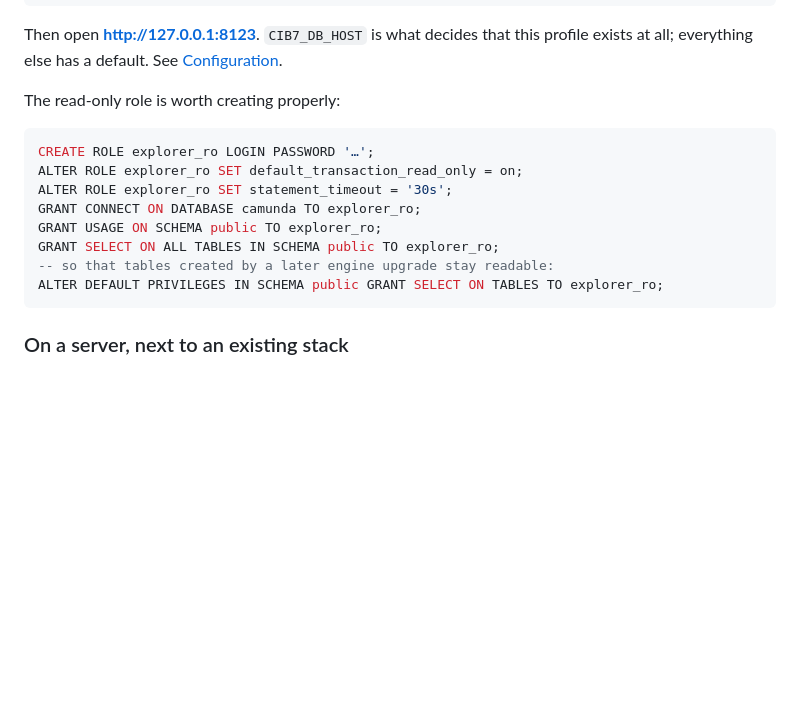
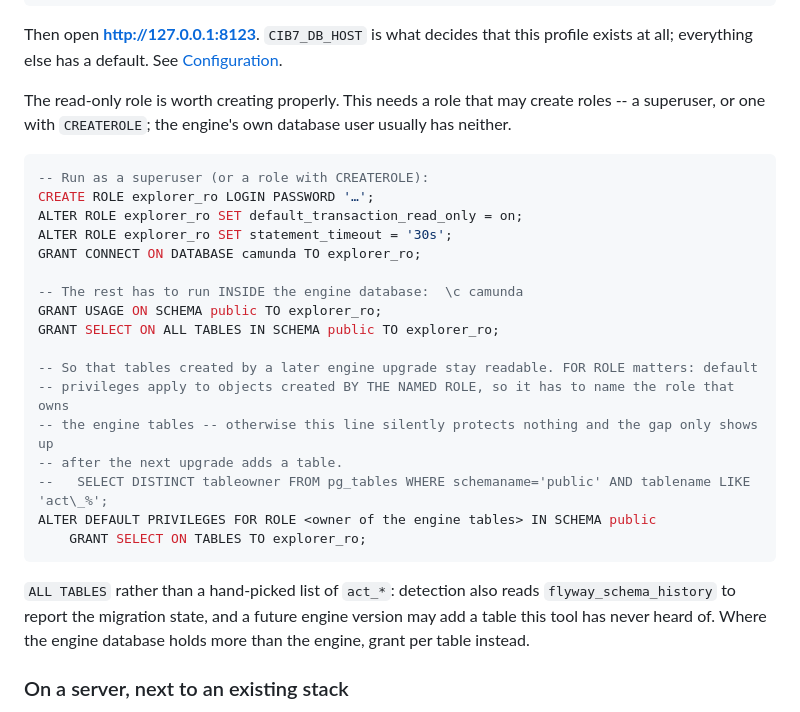
Before and after one commit to felixn95/cib-7-historic-process-explorer, a Markdown page: README.md, the part around the change. Rendered like a GitHub page; blank space fills up the shorter version.

Commit message:
Fix the read-only role recipe: ALTER DEFAULT PRIVILEGES needs FOR ROLE
Default privileges apply to objects created by the role that is named, and
the statement named nobody -- so it silently applied to objects created by
whoever happened to run it, which is not the role that owns the engine tables.
The line was there to keep tables from a later engine upgrade readable, and it
would have done exactly nothing: the gap appears only after the next upgrade
adds a table, as a permission error on a table nobody remembers granting.

Also says who has to run the statements. The engine's own database user
usually has neither superuser nor CREATEROLE, so this is not something the
tool's operator can do alone -- and it is better to learn that before writing
the ticket than after.

````diff
--- a/README.md
+++ b/README.md
@@ -44,18 +44,33 @@ docker run --rm -p 8123:8123 \
 Then open **http://127.0.0.1:8123**. `CIB7_DB_HOST` is what decides that this profile exists at
 all; everything else has a default. See [Configuration](#configuration).
 
-The read-only role is worth creating properly:
+The read-only role is worth creating properly. This needs a role that may create roles --
+a superuser, or one with `CREATEROLE`; the engine's own database user usually has neither.
 
 ```sql
+-- Run as a superuser (or a role with CREATEROLE):
 CREATE ROLE explorer_ro LOGIN PASSWORD '…';
 ALTER ROLE explorer_ro SET default_transaction_read_only = on;
 ALTER ROLE explorer_ro SET statement_timeout = '30s';
 GRANT CONNECT ON DATABASE camunda TO explorer_ro;
+
+-- The rest has to run INSIDE the engine database:  \c camunda
 GRANT USAGE ON SCHEMA public TO explorer_ro;
 GRANT SELECT ON ALL TABLES IN SCHEMA public TO explorer_ro;
--- so that tables created by a later engine upgrade stay readable:
-ALTER DEFAULT PRIVILEGES IN SCHEMA public GRANT SELECT ON TABLES TO explorer_ro;
+
+-- So that tables created by a later engine upgrade stay readable. FOR ROLE matters: default
+-- privileges apply to objects created BY THE NAMED ROLE, so it has to name the role that owns
+-- the engine tables -- otherwise this line silently protects nothing and the gap only shows up
+-- after the next upgrade adds a table.
+--   SELECT DISTINCT tableowner FROM pg_tables WHERE schemaname='public' AND tablename LIKE 'act\_%';
+ALTER DEFAULT PRIVILEGES FOR ROLE <owner of the engine tables> IN SCHEMA public
+    GRANT SELECT ON TABLES TO explorer_ro;
 ```
+
+`ALL TABLES` rather than a hand-picked list of `act_*`: detection also reads
+`flyway_schema_history` to report the migration state, and a future engine version may add a
+table this tool has never heard of. Where the engine database holds more than the engine, grant
+per table instead.
 
 ### On a server, next to an existing stack
 
````
